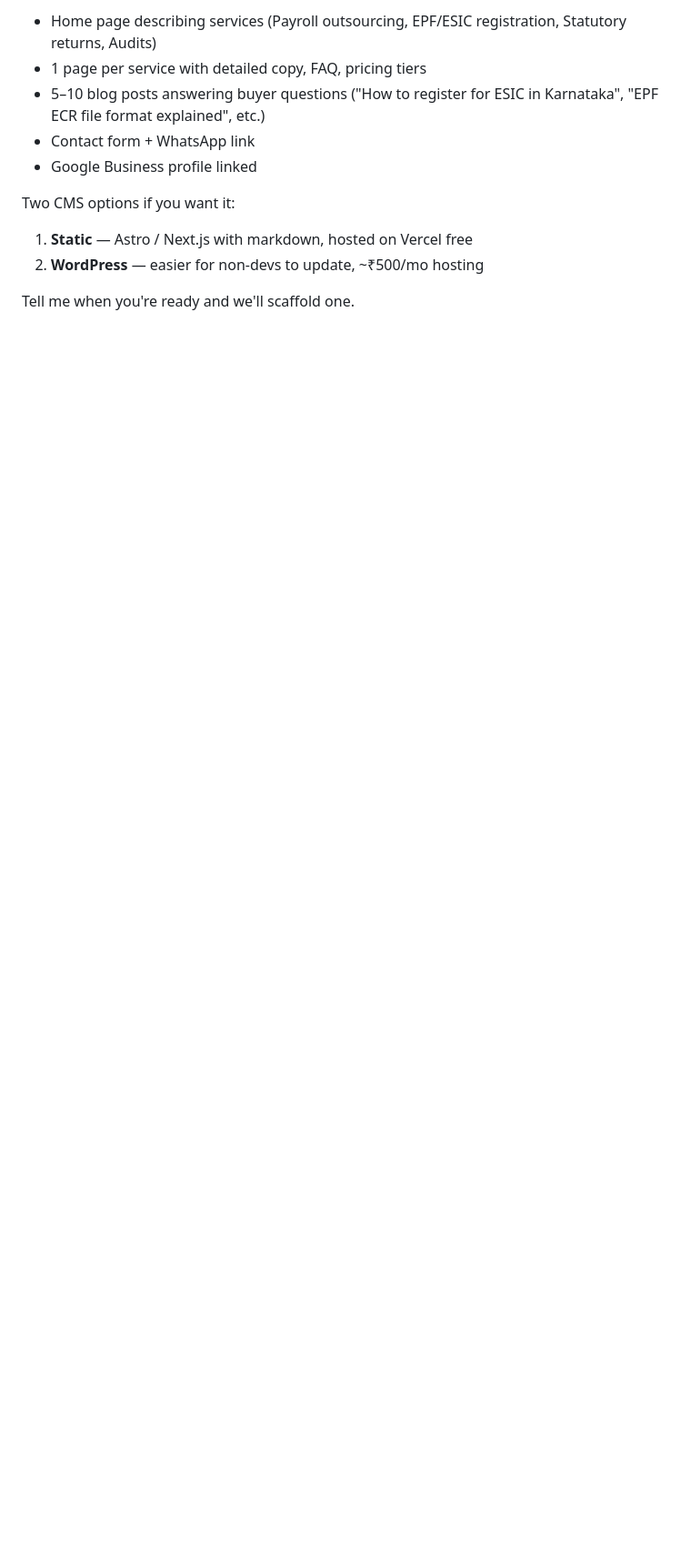
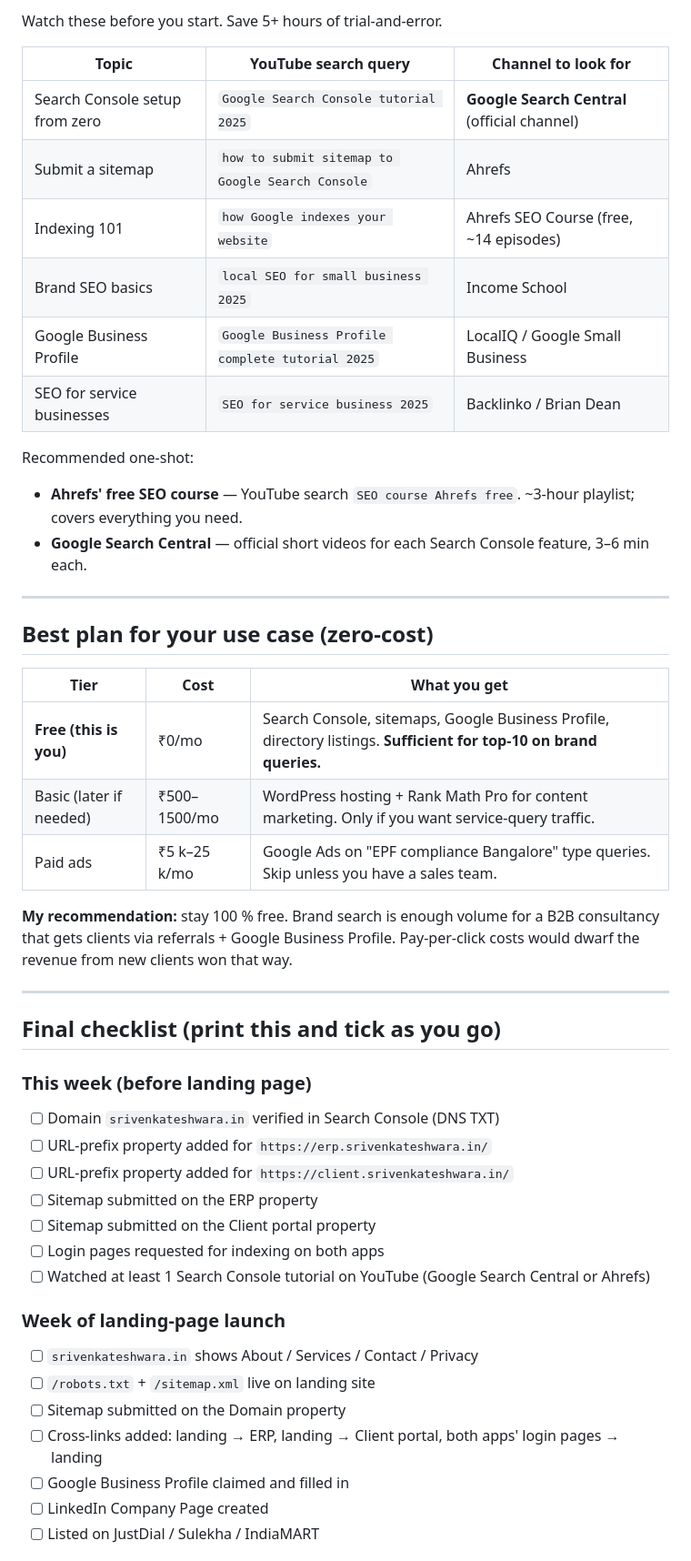
Before and after one commit to bagathsingh59-sudo/erp-vaishnavi-consultant, a Markdown page: docs/SEARCH_CONSOLE.md, the part around one of its changes. Shown at 91% size. Drawn GitHub-style; blank space fills up the shorter version.

```diff
--- a/docs/SEARCH_CONSOLE.md
+++ b/docs/SEARCH_CONSOLE.md
@@ -149,16 +157,55 @@ with:
 
-- Home page describing services (Payroll outsourcing, EPF/ESIC
-  registration, Statutory returns, Audits)
-- 1 page per service with detailed copy, FAQ, pricing tiers
-- 5–10 blog posts answering buyer questions
-  ("How to register for ESIC in Karnataka", "EPF ECR file format
-  explained", etc.)
-- Contact form + WhatsApp link
-- Google Business profile linked
+Watch these before you start.  Save 5+ hours of trial-and-error.
 
-Two CMS options if you want it:
+| Topic | YouTube search query | Channel to look for |
+|---|---|---|
+| Search Console setup from zero | `Google Search Console tutorial 2025` | **Google Search Central** (official channel) |
+| Submit a sitemap | `how to submit sitemap to Google Search Console` | Ahrefs |
+| Indexing 101 | `how Google indexes your website` | Ahrefs SEO Course (free, ~14 episodes) |
+| Brand SEO basics | `local SEO for small business 2025` | Income School |
+| Google Business Profile | `Google Business Profile complete tutorial 2025` | LocalIQ / Google Small Business |
+| SEO for service businesses | `SEO for service business 2025` | Backlinko / Brian Dean |
 
-1. **Static** — Astro / Next.js with markdown, hosted on Vercel free
-2. **WordPress** — easier for non-devs to update, ~₹500/mo hosting
+Recommended one-shot:
+- **Ahrefs' free SEO course** — YouTube search `SEO course Ahrefs free`.
+  ~3-hour playlist; covers everything you need.
+- **Google Search Central** — official short videos for each Search
+  Console feature, 3–6 min each.
 
-Tell me when you're ready and we'll scaffold one.
+---
+
+## Best plan for your use case (zero-cost)
+
+| Tier | Cost | What you get |
+|------|------|------|
+| **Free (this is you)** | ₹0/mo | Search Console, sitemaps, Google Business Profile, directory listings.  **Sufficient for top-10 on brand queries.** |
+| Basic (later if needed) | ₹500–1500/mo | WordPress hosting + Rank Math Pro for content marketing.  Only if you want service-query traffic. |
+| Paid ads | ₹5 k–25 k/mo | Google Ads on "EPF compliance Bangalore" type queries.  Skip unless you have a sales team. |
+
+**My recommendation:** stay 100 % free.  Brand search is enough volume
+for a B2B consultancy that gets clients via referrals + Google Business
+Profile.  Pay-per-click costs would dwarf the revenue from new clients
+won that way.
+
+---
+
+## Final checklist (print this and tick as you go)
+
+### This week (before landing page)
+- [ ] Domain `srivenkateshwara.in` verified in Search Console (DNS TXT)
+- [ ] URL-prefix property added for `https://erp.srivenkateshwara.in/`
+- [ ] URL-prefix property added for `https://client.srivenkateshwara.in/`
+- [ ] Sitemap submitted on the ERP property
+- [ ] Sitemap submitted on the Client portal property
+- [ ] Login pages requested for indexing on both apps
+- [ ] Watched at least 1 Search Console tutorial on YouTube (Google Search Central or Ahrefs)
+
+### Week of landing-page launch
+- [ ] `srivenkateshwara.in` shows About / Services / Contact / Privacy
+- [ ] `/robots.txt` + `/sitemap.xml` live on landing site
+- [ ] Sitemap submitted on the Domain property
+- [ ] Cross-links added: landing → ERP, landing → Client portal, both apps' login pages → landing
+- [ ] Google Business Profile claimed and filled in
+- [ ] LinkedIn Company Page created
+- [ ] Listed on JustDial / Sulekha / IndiaMART
+
```
Also changed, not shown: other parts of docs/SEARCH_CONSOLE.md (+120 -108 lines).
